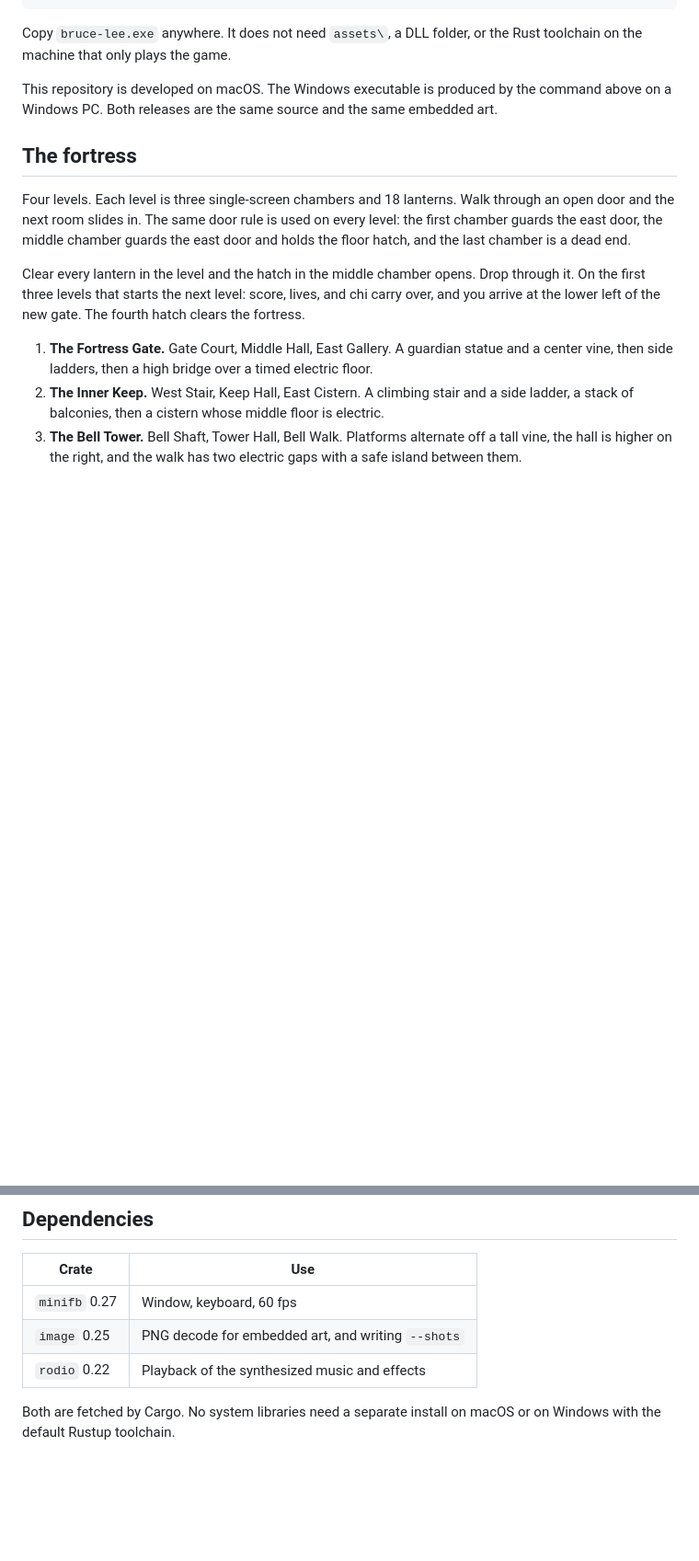
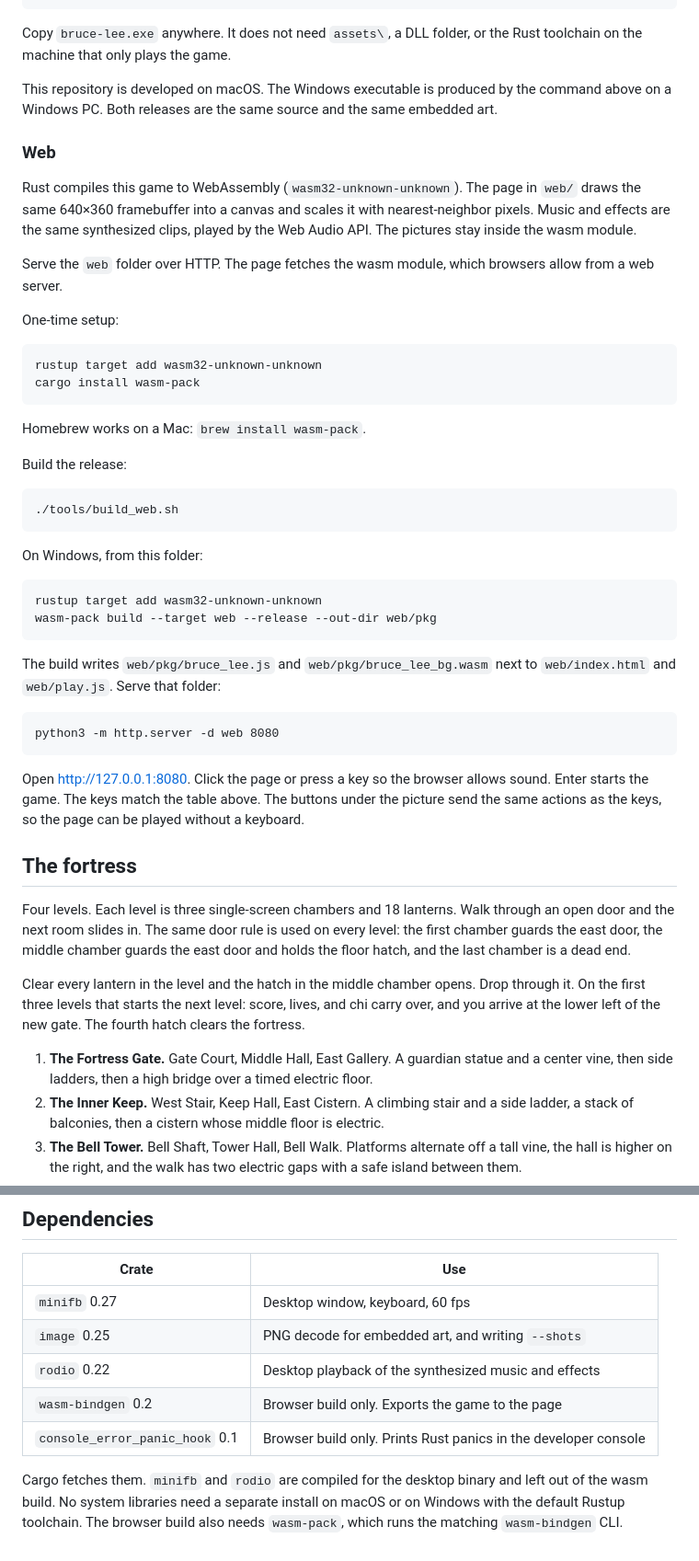
Before and after one commit to aselvais/rust-bruce-lee-st, a Markdown page: README.md, 2 parts joined by grey strips. Shown: that part at 92% size. Rendered like a GitHub page; blank space fills up the shorter version.

````diff
--- a/README.md
+++ b/README.md
@@ -169,6 +179,42 @@ Copy `bruce-lee.exe` anywhere. It does not need `assets\`, a DLL folder, or the
 
 This repository is developed on macOS. The Windows executable is produced by the command above on a Windows PC. Both releases are the same source and the same embedded art.
 
+### Web
+
+Rust compiles this game to WebAssembly (`wasm32-unknown-unknown`). The page in `web/` draws the same 640×360 framebuffer into a canvas and scales it with nearest-neighbor pixels. Music and effects are the same synthesized clips, played by the Web Audio API. The pictures stay inside the wasm module.
+
+Serve the `web` folder over HTTP. The page fetches the wasm module, which browsers allow from a web server.
+
+One-time setup:
+
+```
+rustup target add wasm32-unknown-unknown
+cargo install wasm-pack
+```
+
+Homebrew works on a Mac: `brew install wasm-pack`.
+
+Build the release:
+
+```
+./tools/build_web.sh
+```
+
+On Windows, from this folder:
+
+```
+rustup target add wasm32-unknown-unknown
+wasm-pack build --target web --release --out-dir web/pkg
+```
+
+The build writes `web/pkg/bruce_lee.js` and `web/pkg/bruce_lee_bg.wasm` next to `web/index.html` and `web/play.js`. Serve that folder:
+
+```
+python3 -m http.server -d web 8080
+```
+
+Open <http://127.0.0.1:8080>. Click the page or press a key so the browser allows sound. Enter starts the game. The keys match the table above. The buttons under the picture send the same actions as the keys, so the page can be played without a keyboard.
+
 ## The fortress
 
 Four levels. Each level is three single-screen chambers and 18 lanterns. Walk through an open door and the next room slides in. The same door rule is used on every level: the first chamber guards the east door, the middle chamber guards the east door and holds the floor hatch, and the last chamber is a dead end.
@@ -239,8 +292,10 @@ The tests check that a fall lands on the court floor, that a jump clears a one-w
 
 | Crate | Use |
 | --- | --- |
-| `minifb` 0.27 | Window, keyboard, 60 fps |
+| `minifb` 0.27 | Desktop window, keyboard, 60 fps |
 | `image` 0.25 | PNG decode for embedded art, and writing `--shots` |
-| `rodio` 0.22 | Playback of the synthesized music and effects |
+| `rodio` 0.22 | Desktop playback of the synthesized music and effects |
+| `wasm-bindgen` 0.2 | Browser build only. Exports the game to the page |
+| `console_error_panic_hook` 0.1 | Browser build only. Prints Rust panics in the developer console |
 
-Both are fetched by Cargo. No system libraries need a separate install on macOS or on Windows with the default Rustup toolchain.
+Cargo fetches them. `minifb` and `rodio` are compiled for the desktop binary and left out of the wasm build. No system libraries need a separate install on macOS or on Windows with the default Rustup toolchain. The browser build also needs `wasm-pack`, which runs the matching `wasm-bindgen` CLI.
````
Also changed, not shown: other parts of README.md (+20 -3 lines), docs/BruceLee_ataricover.jpg (added), docs/bruce_lee_03.png (added), 15 other files.
